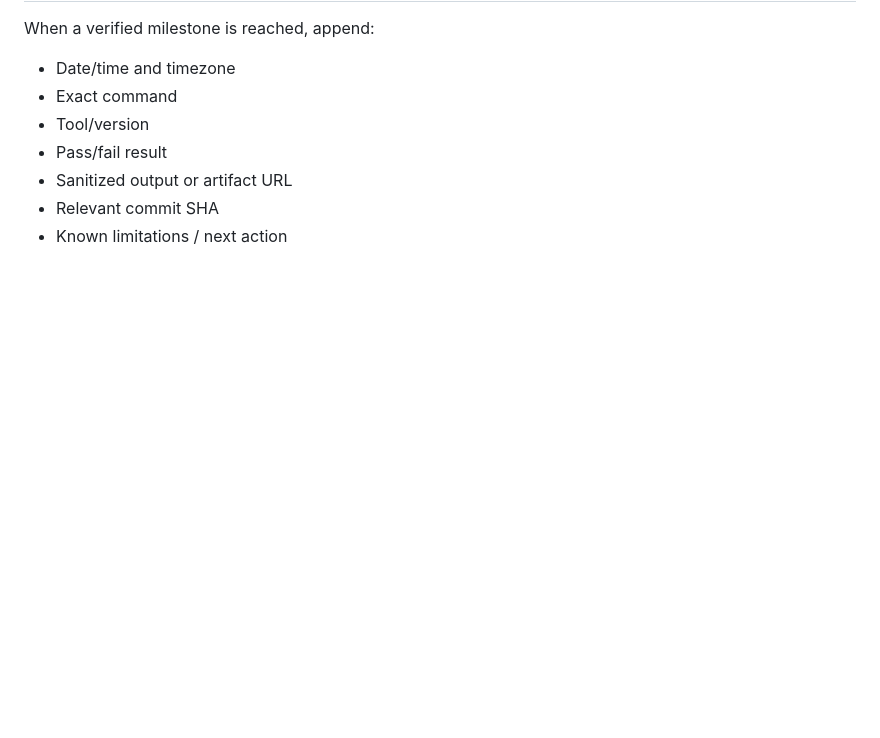
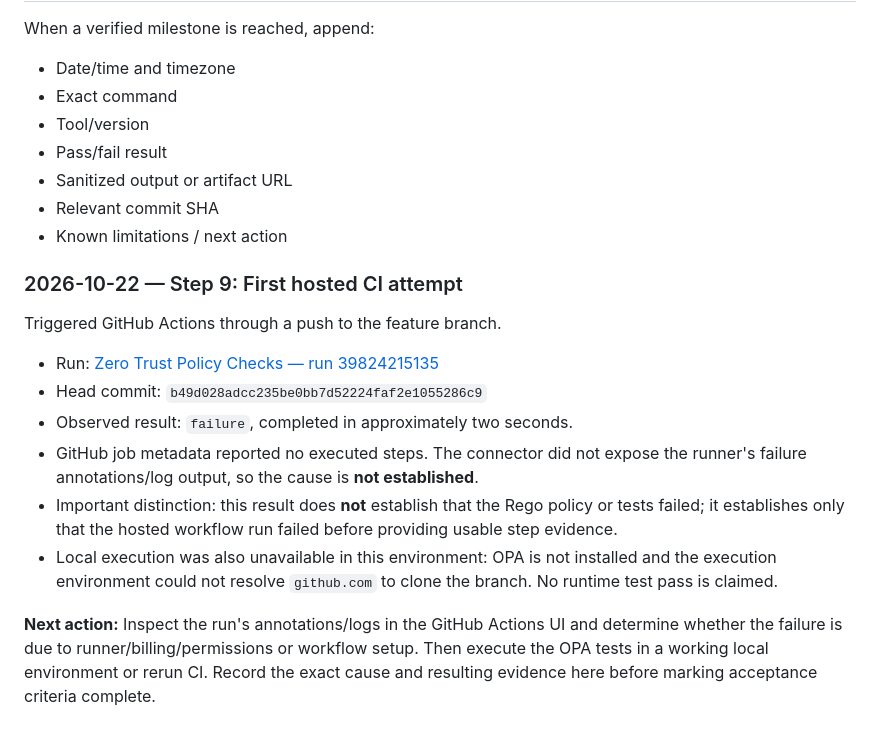
Before and after one commit to hak3du/portfolio, a Markdown page: projects/zero-trust-policy-as-code/PRO_NOTES.md, the part around the change. Rendered like a GitHub page; blank space fills up the shorter version.

Commit message:
Record initial CI failure and verification limits

```diff
--- a/projects/zero-trust-policy-as-code/PRO_NOTES.md
+++ b/projects/zero-trust-policy-as-code/PRO_NOTES.md
@@ -124,3 +124,17 @@ When a verified milestone is reached, append:
 - Sanitized output or artifact URL
 - Relevant commit SHA
 - Known limitations / next action
+
+
+### 2026-10-22 — Step 9: First hosted CI attempt
+
+Triggered GitHub Actions through a push to the feature branch.
+
+- Run: [Zero Trust Policy Checks — run 39824215135](https://github.com/hak3du/portfolio/actions/runs/39824215135)
+- Head commit: `b49d028adcc235be0bb7d52224faf2e1055286c9`
+- Observed result: `failure`, completed in approximately two seconds.
+- GitHub job metadata reported no executed steps. The connector did not expose the runner's failure annotations/log output, so the cause is **not established**.
+- Important distinction: this result does **not** establish that the Rego policy or tests failed; it establishes only that the hosted workflow run failed before providing usable step evidence.
+- Local execution was also unavailable in this environment: OPA is not installed and the execution environment could not resolve `github.com` to clone the branch. No runtime test pass is claimed.
+
+**Next action:** Inspect the run's annotations/logs in the GitHub Actions UI and determine whether the failure is due to runner/billing/permissions or workflow setup. Then execute the OPA tests in a working local environment or rerun CI. Record the exact cause and resulting evidence here before marking acceptance criteria complete.
```
